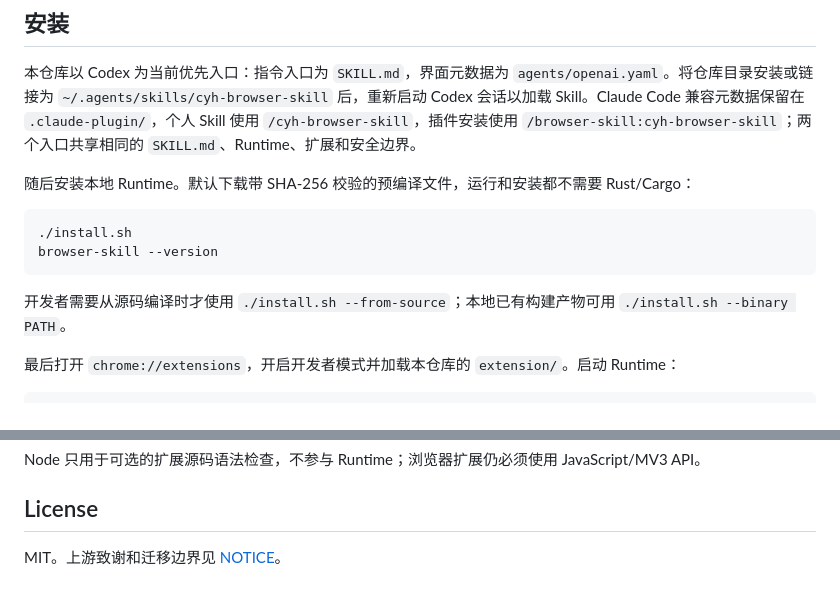
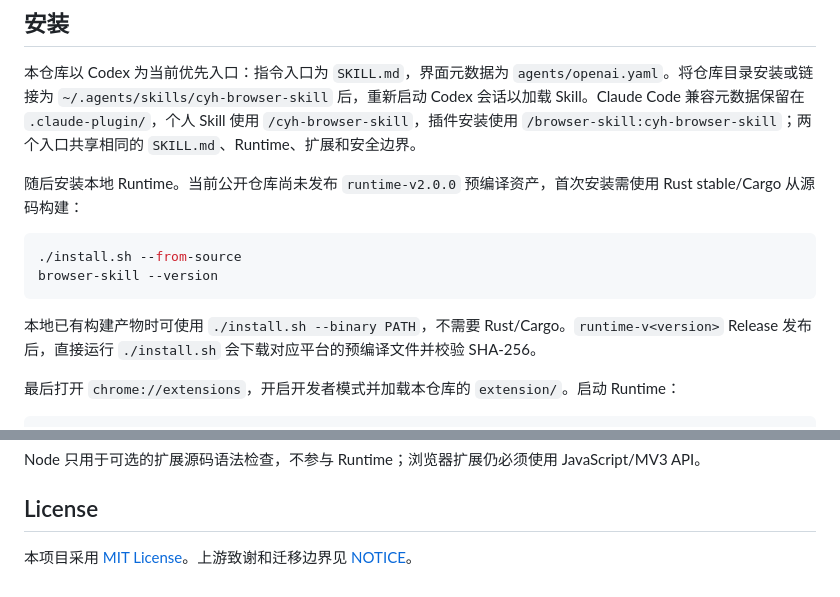
Before and after one commit to cyh-skill/browser-skill, a Markdown page: README.md, 2 parts joined by grey strips. GitHub-like rendering.

Commit message:
docs: align public installation and license

````diff
--- a/README.md
+++ b/README.md
@@ -17,14 +17,14 @@ Codex / Claude Code ── HTTP ──> Rust Runtime (:3456)
 
 本仓库以 Codex 为当前优先入口：指令入口为 `SKILL.md`，界面元数据为 `agents/openai.yaml`。将仓库目录安装或链接为 `~/.agents/skills/cyh-browser-skill` 后，重新启动 Codex 会话以加载 Skill。Claude Code 兼容元数据保留在 `.claude-plugin/`，个人 Skill 使用 `/cyh-browser-skill`，插件安装使用 `/browser-skill:cyh-browser-skill`；两个入口共享相同的 `SKILL.md`、Runtime、扩展和安全边界。
 
-随后安装本地 Runtime。默认下载带 SHA-256 校验的预编译文件，运行和安装都不需要 Rust/Cargo：
+随后安装本地 Runtime。当前公开仓库尚未发布 `runtime-v2.0.0` 预编译资产，首次安装需使用 Rust stable/Cargo 从源码构建：
 
 ```bash
-./install.sh
+./install.sh --from-source
 browser-skill --version
 ```
 
-开发者需要从源码编译时才使用 `./install.sh --from-source`；本地已有构建产物可用 `./install.sh --binary PATH`。
+本地已有构建产物时可使用 `./install.sh --binary PATH`，不需要 Rust/Cargo。`runtime-v<version>` Release 发布后，直接运行 `./install.sh` 会下载对应平台的预编译文件并校验 SHA-256。
 
 最后打开 `chrome://extensions`，开启开发者模式并加载本仓库的 `extension/`。启动 Runtime：
 
@@ -70,4 +70,4 @@ Node 只用于可选的扩展源码语法检查，不参与 Runtime；浏览器
 
 ## License
 
-MIT。上游致谢和迁移边界见 [NOTICE](NOTICE)。
+本项目采用 [MIT License](LICENSE)。上游致谢和迁移边界见 [NOTICE](NOTICE)。
````
